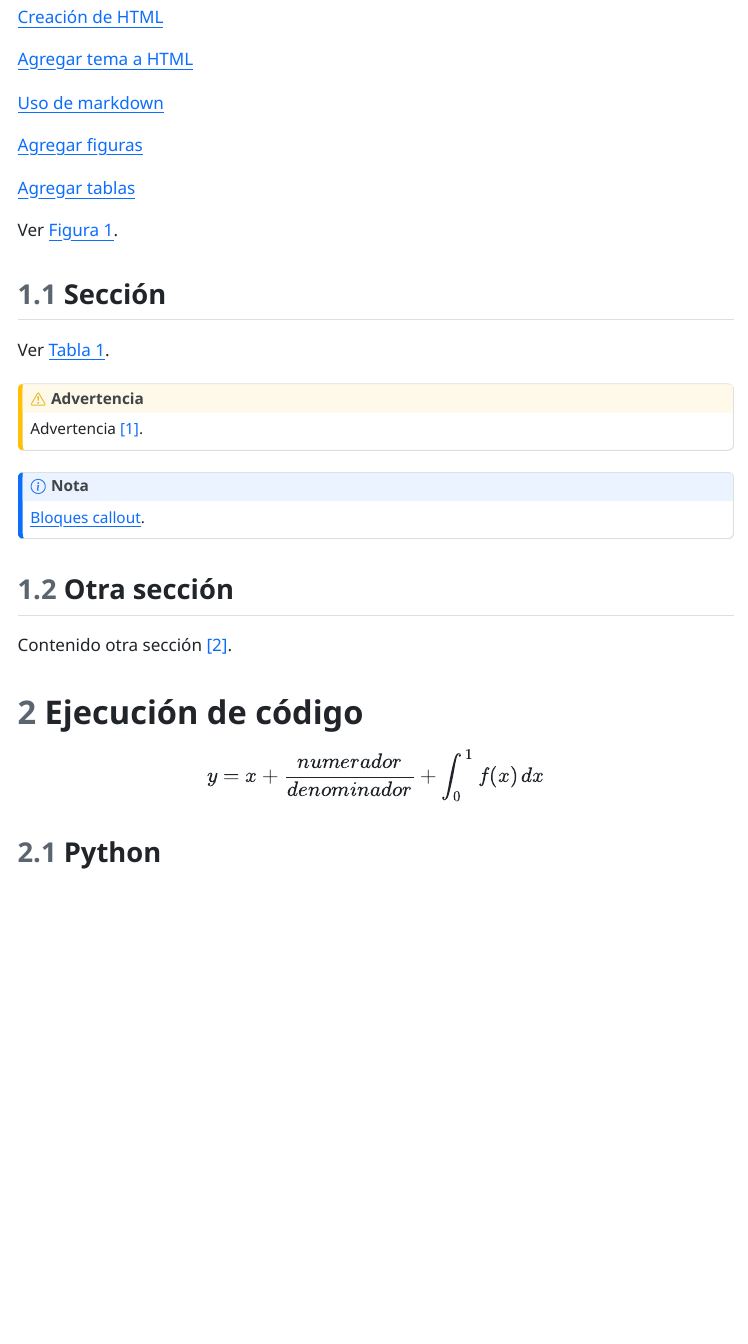
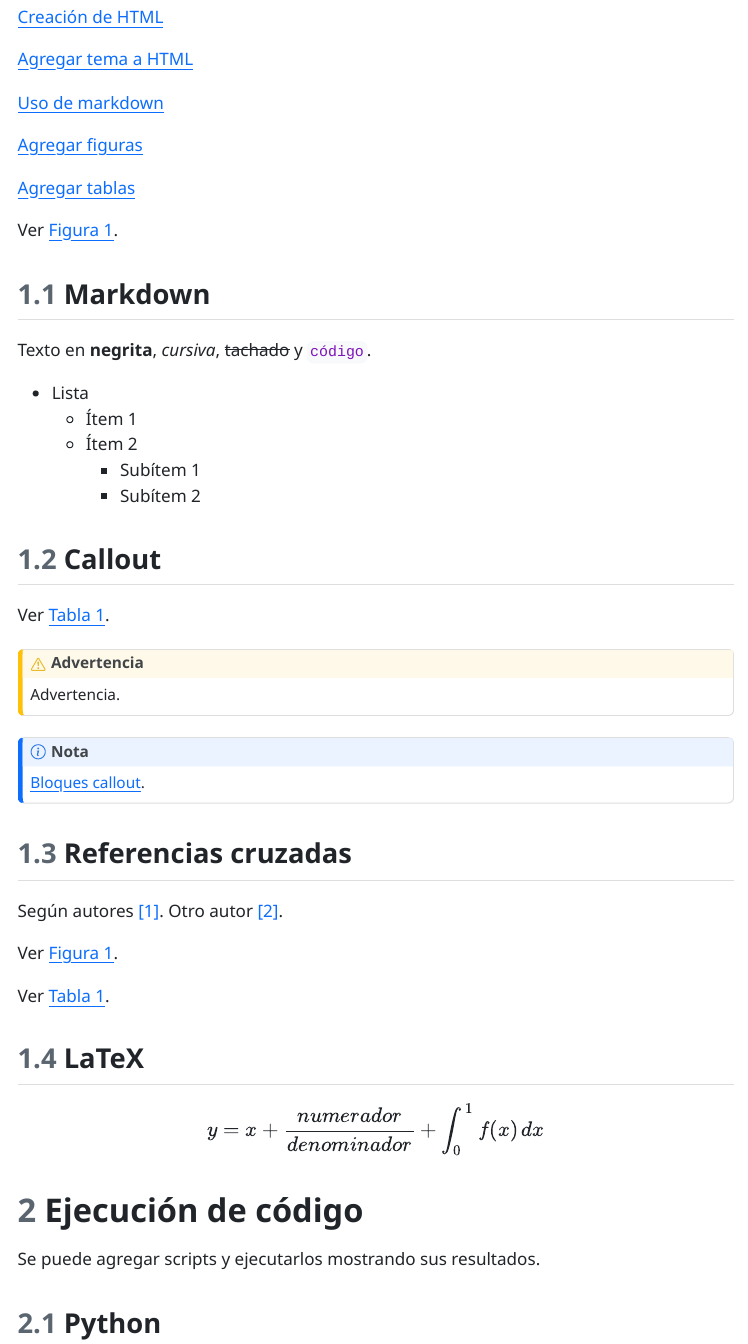
Before and after one commit to vhgauto/sitio_quarto, a Quarto document (index.qmd): the page in a window 1100 px wide, from 310 px down. The pictures show the output file index.html that the author committed with the source, opened offline; menus at the side of the page are left out.

Commit message:
agrego texto markdown, muevo referencias cruzadas

```diff
--- a/index.qmd
+++ b/index.qmd
@@ -38,13 +38,23 @@ author:
 
 Ver @fig-logo.
 
-## Sección
+## Markdown
+
+Texto en **negrita**, *cursiva*, ~~tachado~~ y `código`.
+
+* Lista
+  - Ítem 1
+  - Ítem 2
+    + Subítem 1
+    + Subítem 2
+
+## Callout
 
 Ver @tbl-tabla.
 
 ::: {.callout-warning}
 
-Advertencia @Ferral2018.
+Advertencia.
 
 :::
 
@@ -54,17 +64,24 @@ Advertencia @Ferral2018.
 
 :::
 
+## Referencias cruzadas
 
-## Otra sección
+Según autores @Wang2023. Otro autor @Ferral2018.
 
-Contenido otra sección @Wang2023.
+Ver @fig-logo.
 
-# Ejecución de código
+Ver @tbl-tabla.
+
+## LaTeX
 
 $$
 y = x + \frac{numerador}{denominador} + \int_{0}^{1} f(x) \, dx
 $$
 
+
+# Ejecución de código
+
+Se puede agregar scripts y ejecutarlos mostrando sus resultados.
 
 ## Python
 
```
Also changed, not shown: index.html.
